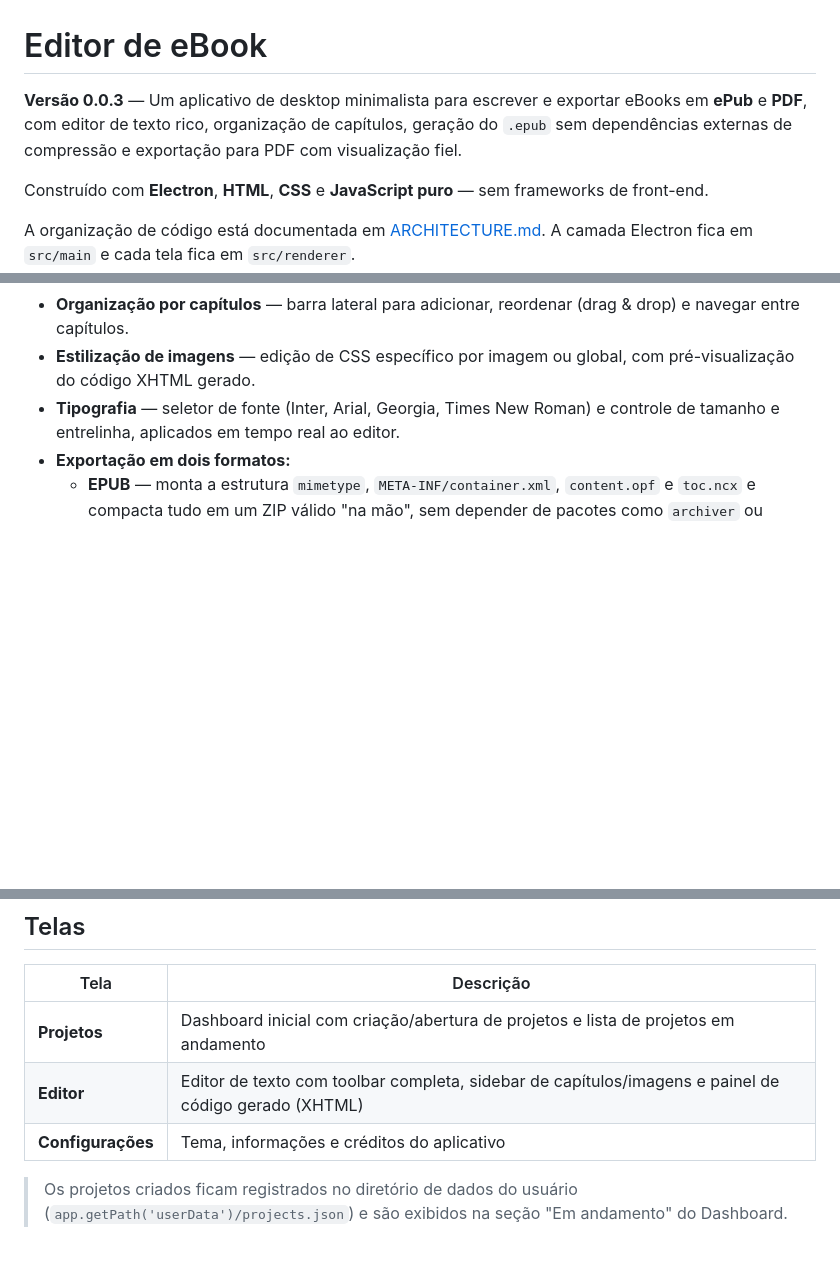
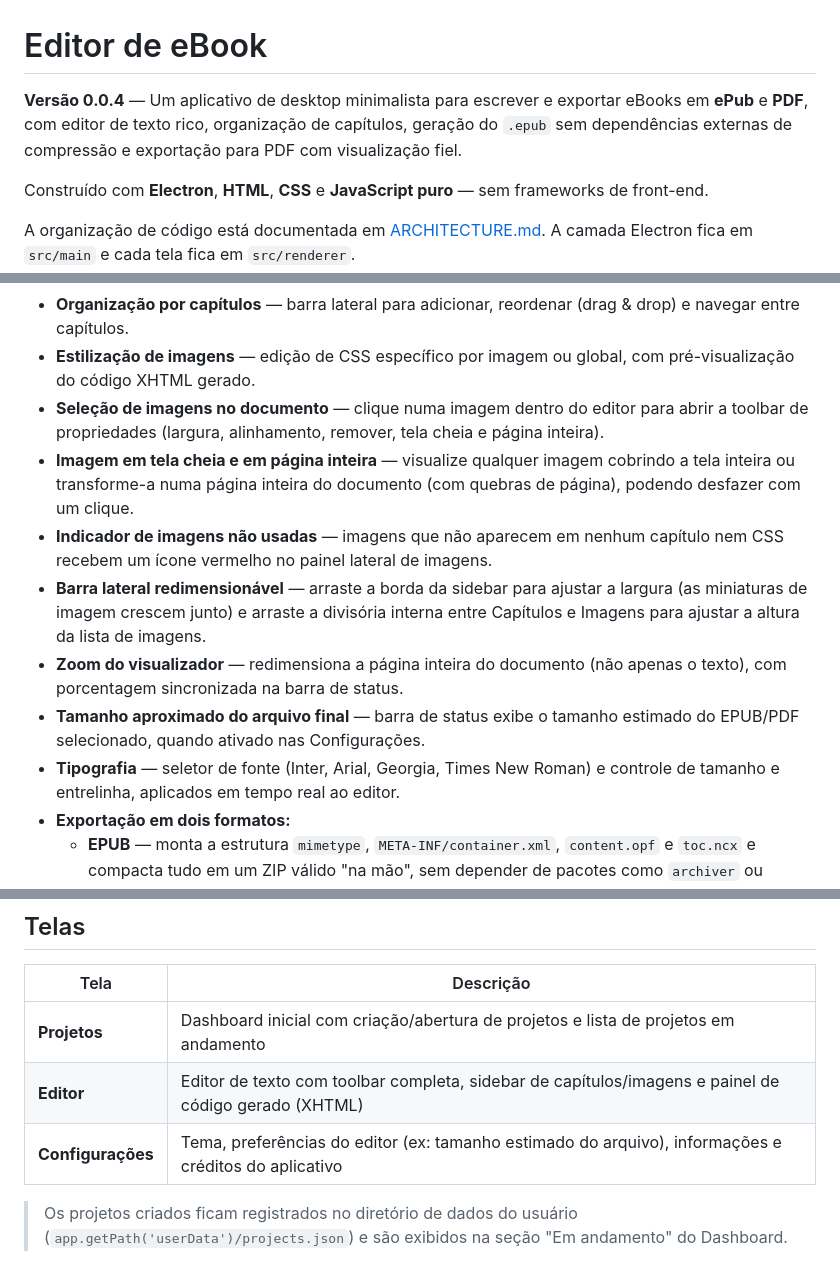
Before and after one commit to ElyahuMendesdaSilva/editor-de-epubs, a Markdown page: readme.md, 3 parts joined by grey strips. Drawn GitHub-style; blank space fills up the shorter version.

```diff
--- a/readme.md
+++ b/readme.md
@@ -1,6 +1,6 @@
 # Editor de eBook
 
-**Versão 0.0.3** — Um aplicativo de desktop minimalista para escrever e exportar eBooks em **ePub** e **PDF**, com editor de texto rico, organização de capítulos, geração do `.epub` sem dependências externas de compressão e exportação para PDF com visualização fiel.
+**Versão 0.0.4** — Um aplicativo de desktop minimalista para escrever e exportar eBooks em **ePub** e **PDF**, com editor de texto rico, organização de capítulos, geração do `.epub` sem dependências externas de compressão e exportação para PDF com visualização fiel.
 
 Construído com **Electron**, **HTML**, **CSS** e **JavaScript puro** — sem frameworks de front-end.
 
@@ -29,6 +29,12 @@ A organização de código está documentada em [ARCHITECTURE.md](ARCHITECTURE.m
 - **Busca no texto** — localize palavras no capítulo atual com contagem de ocorrências e navegação entre resultados.
 - **Organização por capítulos** — barra lateral para adicionar, reordenar (drag & drop) e navegar entre capítulos.
 - **Estilização de imagens** — edição de CSS específico por imagem ou global, com pré-visualização do código XHTML gerado.
+- **Seleção de imagens no documento** — clique numa imagem dentro do editor para abrir a toolbar de propriedades (largura, alinhamento, remover, tela cheia e página inteira).
+- **Imagem em tela cheia e em página inteira** — visualize qualquer imagem cobrindo a tela inteira ou transforme-a numa página inteira do documento (com quebras de página), podendo desfazer com um clique.
+- **Indicador de imagens não usadas** — imagens que não aparecem em nenhum capítulo nem CSS recebem um ícone vermelho no painel lateral de imagens.
+- **Barra lateral redimensionável** — arraste a borda da sidebar para ajustar a largura (as miniaturas de imagem crescem junto) e arraste a divisória interna entre Capítulos e Imagens para ajustar a altura da lista de imagens.
+- **Zoom do visualizador** — redimensiona a página inteira do documento (não apenas o texto), com porcentagem sincronizada na barra de status.
+- **Tamanho aproximado do arquivo final** — barra de status exibe o tamanho estimado do EPUB/PDF selecionado, quando ativado nas Configurações.
 - **Tipografia** — seletor de fonte (Inter, Arial, Georgia, Times New Roman) e controle de tamanho e entrelinha, aplicados em tempo real ao editor.
 - **Exportação em dois formatos:**
   - **EPUB** — monta a estrutura `mimetype`, `META-INF/container.xml`, `content.opf` e `toc.ncx` e compacta tudo em um ZIP válido "na mão", sem depender de pacotes como `archiver` ou `jszip`.
@@ -43,7 +49,7 @@ A organização de código está documentada em [ARCHITECTURE.md](ARCHITECTURE.m
 |---|---|
 | **Projetos** | Dashboard inicial com criação/abertura de projetos e lista de projetos em andamento |
 | **Editor** | Editor de texto com toolbar completa, sidebar de capítulos/imagens e painel de código gerado (XHTML) |
-| **Configurações** | Tema, informações e créditos do aplicativo |
+| **Configurações** | Tema, preferências do editor (ex: tamanho estimado do arquivo), informações e créditos do aplicativo |
 
 > Os projetos criados ficam registrados no diretório de dados do usuário (`app.getPath('userData')/projects.json`) e são exibidos na seção "Em andamento" do Dashboard.
 
```
Also changed, not shown: other parts of readme.md (+0 -36 lines), ARCHITECTURE.md (+9 -2 lines).
